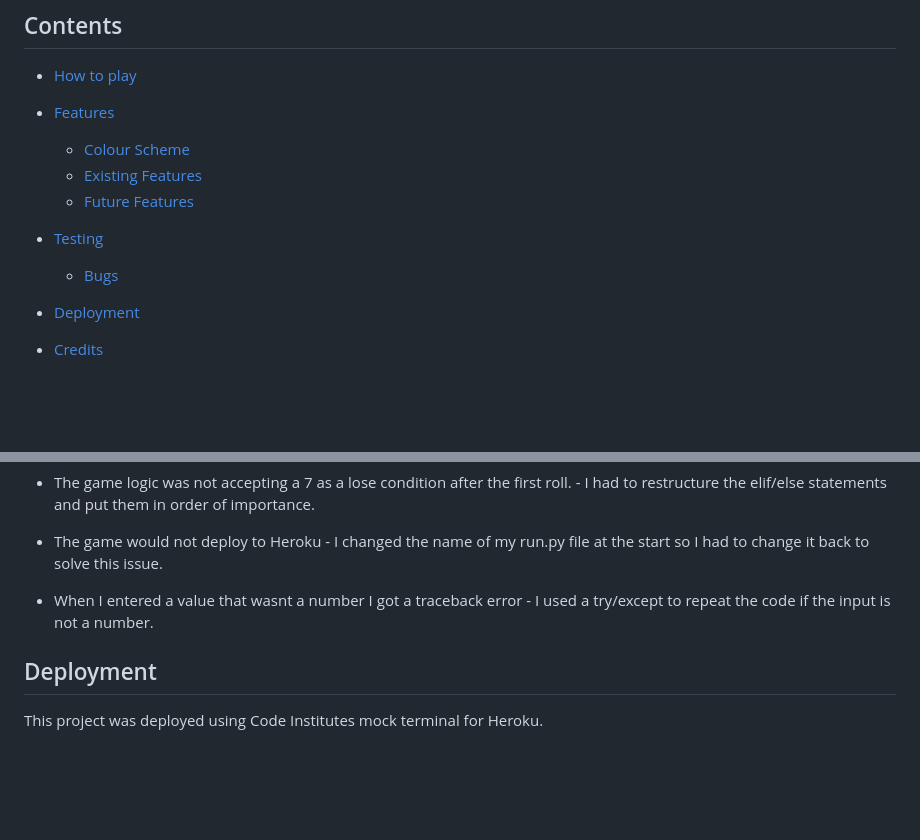
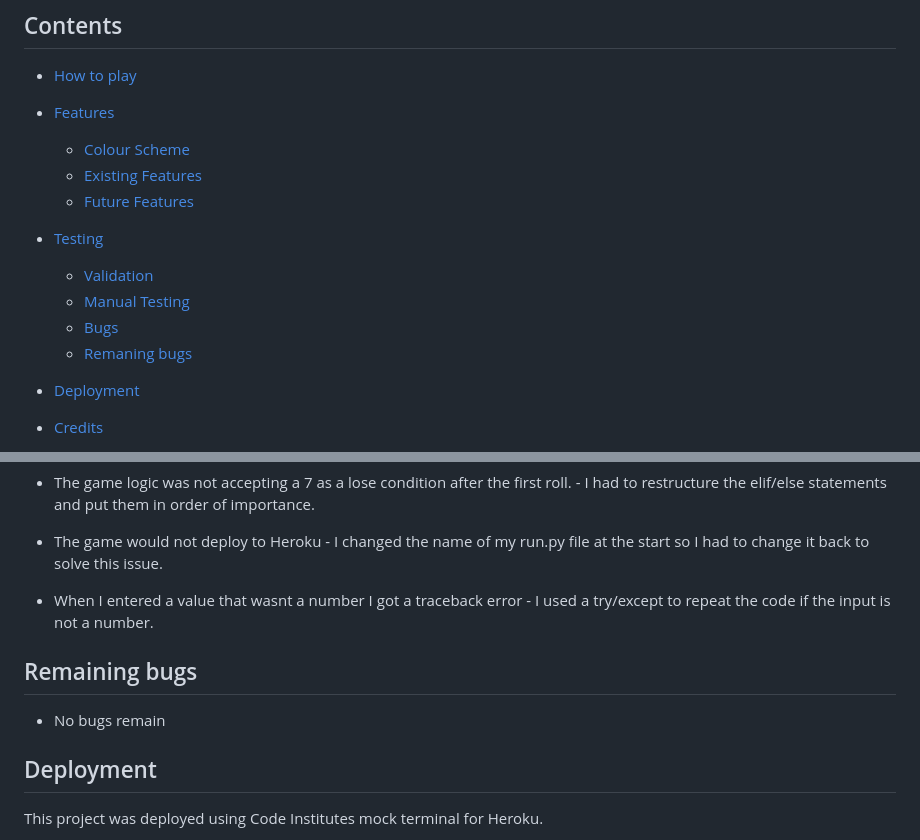
Before and after one commit to DylanP400/terminal-dice-pp3, a Markdown page: README.md, 2 parts joined by grey strips. GitHub-like rendering; blank space fills up the shorter version.

Commit message:
Add testing section and remaing bugs

```diff
--- a/README.md
+++ b/README.md
@@ -26,7 +26,10 @@
   * [Future Features](#future-features)
 
 * [Testing](#testing)
+  * [Validation](#validation)
+  * [Manual Testing](#manual-testing)
   * [Bugs](#bugs)
+  * [Remaning bugs](#remaining-bugs)
 
 * [Deployment](#deployment)
 
@@ -110,6 +133,10 @@ I wanted to add some colour but with this project being in the terminal I though
 * The game would not deploy to Heroku - I changed the name of my run.py file at the start so I had to change it back to solve this issue.
 
 * When I entered a value that wasnt a number I got a traceback error - I used a try/except to repeat the code if the input is not a number.
+
+## Remaining bugs
+
+* No bugs remain
 
 ## Deployment
 
```
Also changed, not shown: other parts of README.md (+20 -0 lines), images/testing1.png (added), images/testing2.png (added).
